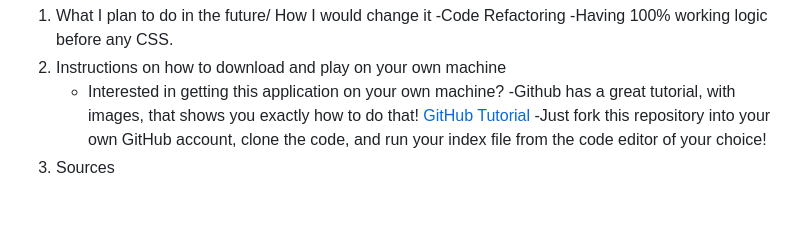
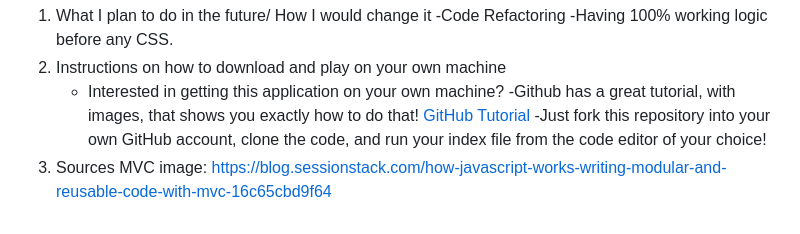
Before and after one commit to Halleywood/SEI-Project1, a Markdown page: README.md, the part around the change printed below. Drawn GitHub-style.

Commit message:
final readme

```diff
--- a/README.md
+++ b/README.md
@@ -61,3 +62,4 @@
     [GitHub Tutorial](https://docs.github.com/en/get-started/quickstart/fork-a-repo)
     -Just fork this repository into your own GitHub account, clone the code, and run your index file from the code editor of your choice!
 3. Sources
+MVC image: https://blog.sessionstack.com/how-javascript-works-writing-modular-and-reusable-code-with-mvc-16c65cbd9f64
```
Also changed, not shown: other parts of README.md (+2 -1 lines).
